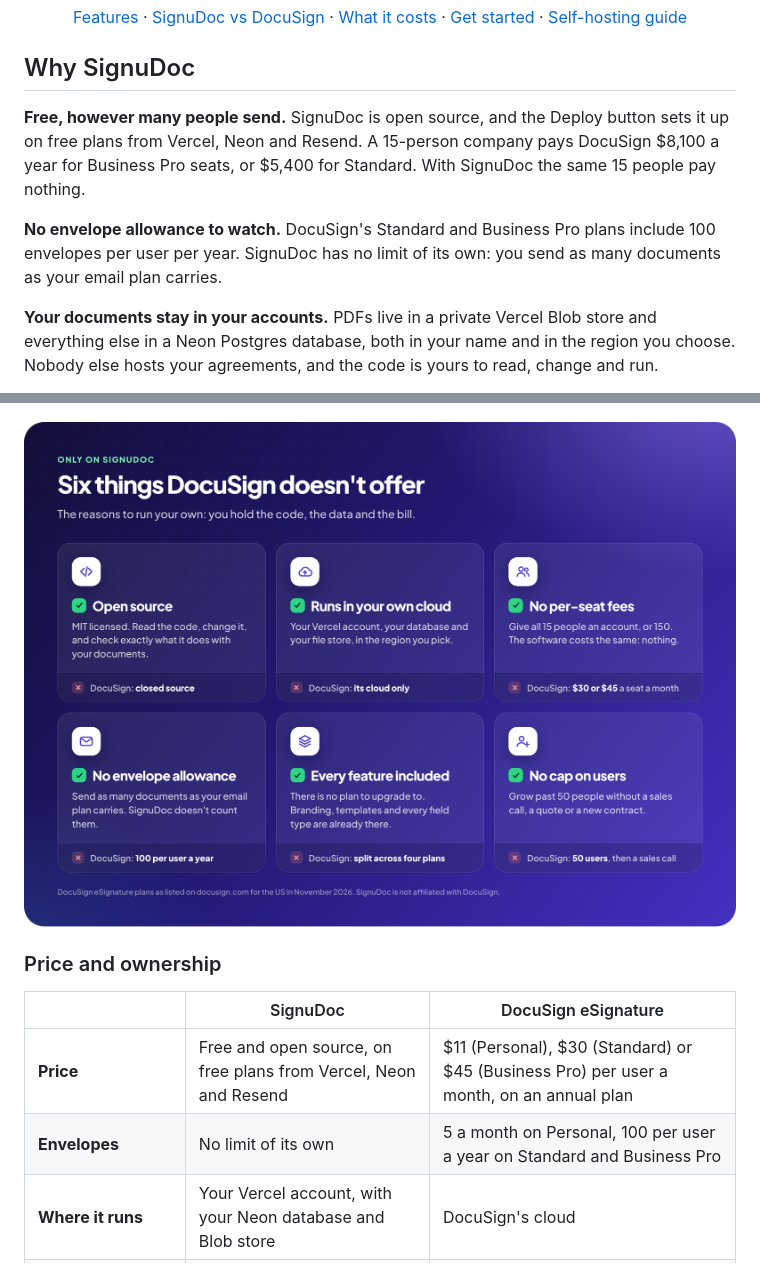
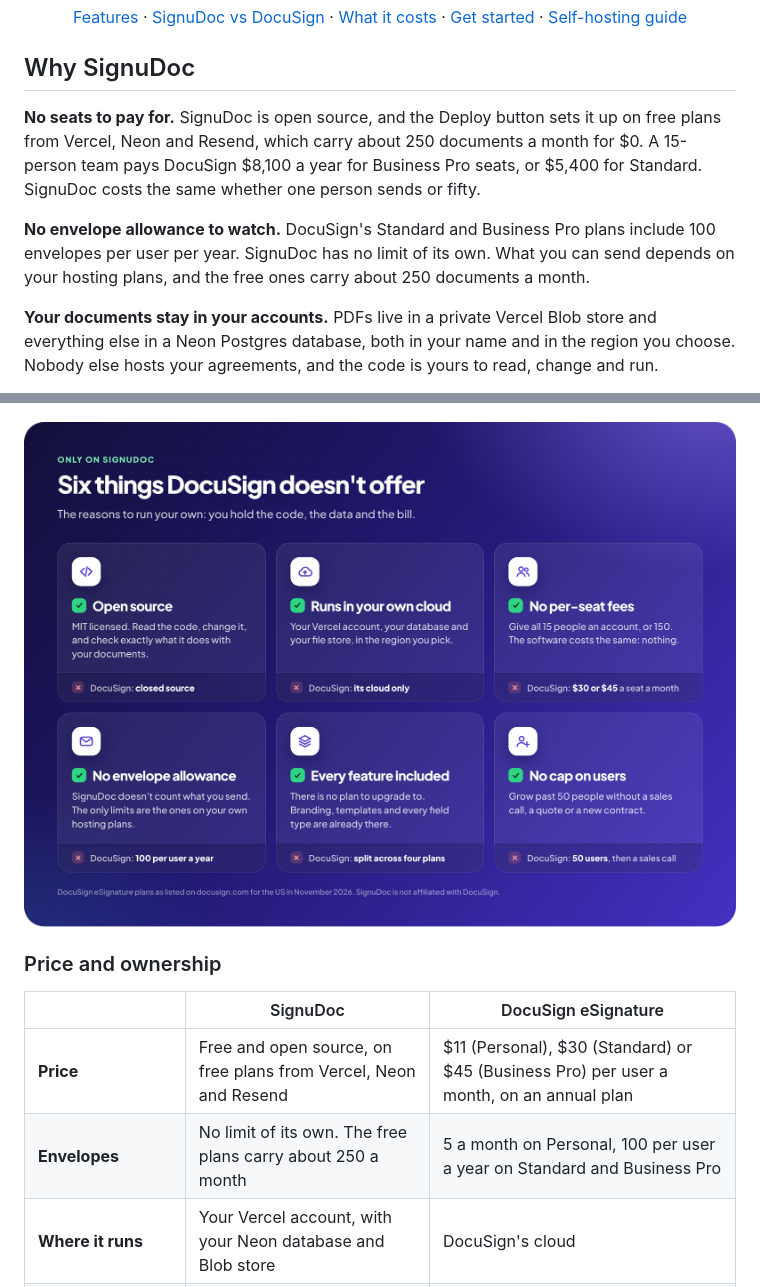
Before and after one commit to NYLLON-SOFTWARE/SignuDoc, a Markdown page: README.md, 2 parts joined by grey strips. Drawn GitHub-style; pictures changed too: docs/images/only-signudoc.png.

```diff
--- a/README.md
+++ b/README.md
@@ -21,9 +21,9 @@
 
 ## Why SignuDoc
 
-**Free, however many people send.** SignuDoc is open source, and the Deploy button sets it up on free plans from Vercel, Neon and Resend. A 15-person company pays DocuSign $8,100 a year for Business Pro seats, or $5,400 for Standard. With SignuDoc the same 15 people pay nothing.
+**No seats to pay for.** SignuDoc is open source, and the Deploy button sets it up on free plans from Vercel, Neon and Resend, which carry about 250 documents a month for $0. A 15-person team pays DocuSign $8,100 a year for Business Pro seats, or $5,400 for Standard. SignuDoc costs the same whether one person sends or fifty.
 
-**No envelope allowance to watch.** DocuSign's Standard and Business Pro plans include 100 envelopes per user per year. SignuDoc has no limit of its own: you send as many documents as your email plan carries.
+**No envelope allowance to watch.** DocuSign's Standard and Business Pro plans include 100 envelopes per user per year. SignuDoc has no limit of its own. What you can send depends on your hosting plans, and the free ones carry about 250 documents a month.
 
 **Your documents stay in your accounts.** PDFs live in a private Vercel Blob store and everything else in a Neon Postgres database, both in your name and in the region you choose. Nobody else hosts your agreements, and the code is yours to read, change and run.
 
@@ -110,7 +110,7 @@ DocuSign does more, and charges for it per user. SignuDoc does the everyday sign
 |                                  | SignuDoc                                                         | DocuSign eSignature                                                                      |
 | -------------------------------- | ---------------------------------------------------------------- | ---------------------------------------------------------------------------------------- |
 | **Price**                        | Free and open source, on free plans from Vercel, Neon and Resend | $11 (Personal), $30 (Standard) or $45 (Business Pro) per user a month, on an annual plan |
-| **Envelopes**                    | No limit of its own                                              | 5 a month on Personal, 100 per user a year on Standard and Business Pro                  |
+| **Envelopes**                    | No limit of its own. The free plans carry about 250 a month      | 5 a month on Personal, 100 per user a year on Standard and Business Pro                  |
 | **Where it runs**                | Your Vercel account, with your Neon database and Blob store      | DocuSign's cloud                                                                         |
 | **Where data is kept**           | The region you choose, the EU included                           | DocuSign's data centers, the EU included                                                 |
 | **Source code**                  | MIT license, on GitHub                                           | Closed                                                                                   |
```
Also changed, not shown: other parts of README.md (+30 -16 lines), docs/self-hosting.md (+1 -1 lines), docs/images/banner.png, docs/images/price.png.
